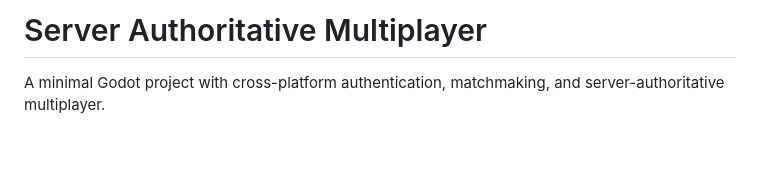
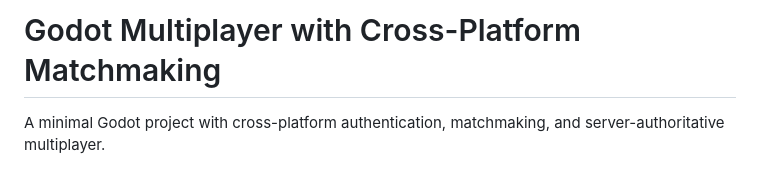
Before and after one commit to bryanmylee/godot-multiplayer, a Markdown page: README.md, the part around the change. GitHub-like rendering; blank space fills up the shorter version.

Commit message:
doc: readme

```diff
--- a/README.md
+++ b/README.md
@@ -1,4 +1,4 @@
-# Server Authoritative Multiplayer
+# Godot Multiplayer with Cross-Platform Matchmaking
 
 A minimal Godot project with cross-platform authentication, matchmaking, and server-authoritative multiplayer.
 
```
